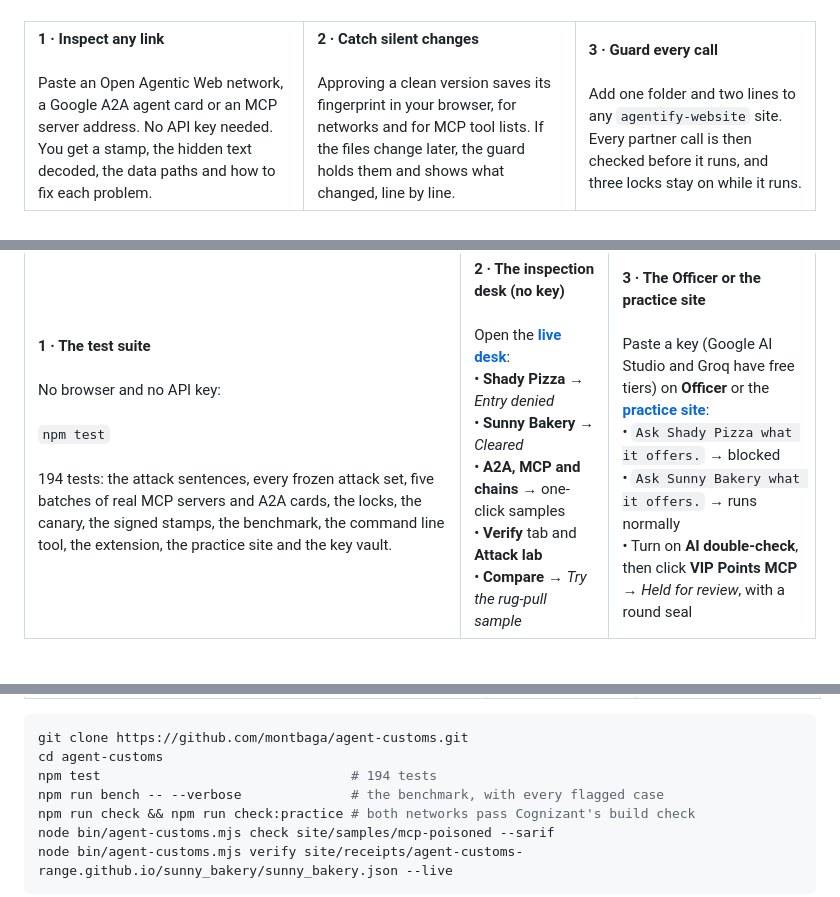
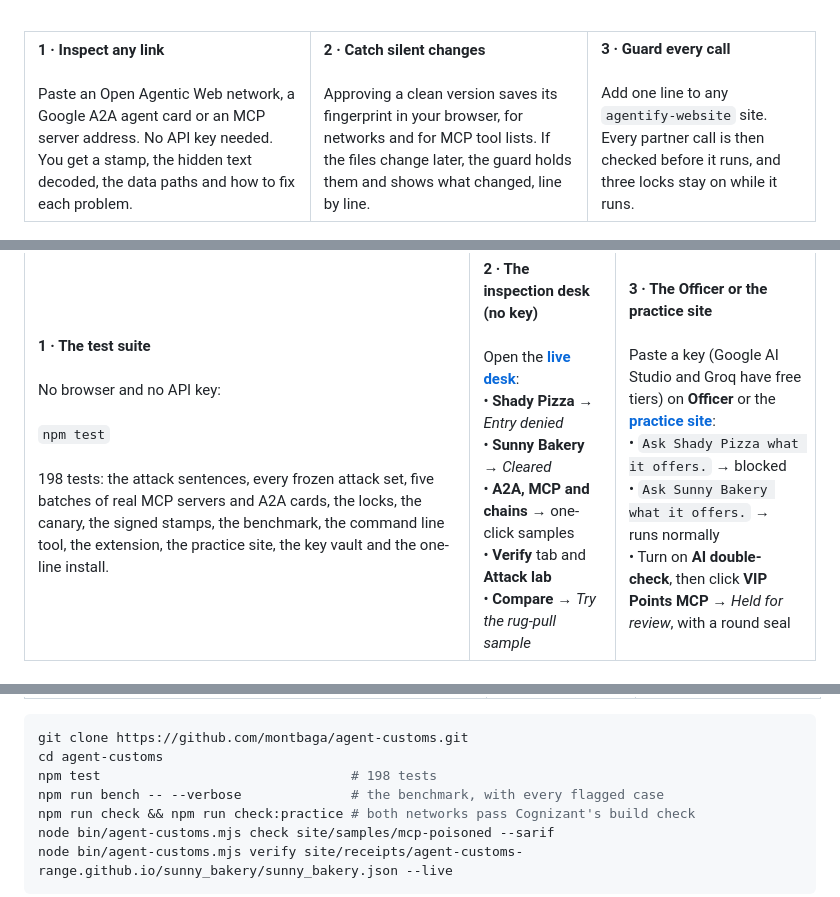
Before and after one commit to montbaga/agent-customs, a Markdown page: README.md, 3 parts joined by grey strips. Drawn GitHub-style.

````diff
--- a/README.md
+++ b/README.md
@@ -55,7 +55,7 @@ https://github.com/user-attachments/assets/856eb212-3735-4a19-86da-0168c0ab7a2b
 </td>
 <td width="33.3%" valign="top">
   <strong>3 · Guard every call</strong><br><br>
-  Add one folder and two lines to any <code>agentify-website</code> site. Every partner call is then checked before it runs, and three locks stay on while it runs.
+  Add one line to any <code>agentify-website</code> site. Every partner call is then checked before it runs, and three locks stay on while it runs.
 </td>
 </tr>
 </table>
@@ -172,7 +185,7 @@ Three ways in, fastest first:
   <strong>1 · The test suite</strong><br><br>
   No browser and no API key:<br><br>
   <code>npm test</code><br><br>
-  194 tests: the attack sentences, every frozen attack set, five batches of real MCP servers and A2A cards, the locks, the canary, the signed stamps, the benchmark, the command line tool, the extension, the practice site and the key vault.
+  198 tests: the attack sentences, every frozen attack set, five batches of real MCP servers and A2A cards, the locks, the canary, the signed stamps, the benchmark, the command line tool, the extension, the practice site, the key vault and the one-line install.
 </td>
 <td width="33.3%" valign="top">
   <strong>2 · The inspection desk (no key)</strong><br><br>
@@ -417,7 +430,7 @@ Needs Node 22 or newer and no npm packages.
 ```sh
 git clone https://github.com/montbaga/agent-customs.git
 cd agent-customs
-npm test                                # 194 tests
+npm test                                # 198 tests
 npm run bench -- --verbose              # the benchmark, with every flagged case
 npm run check && npm run check:practice # both networks pass Cognizant's build check
 node bin/agent-customs.mjs check site/samples/mcp-poisoned --sarif
````
Also changed, not shown: other parts of README.md (+21 -8 lines), ARCHITECTURE.md (+2 -2 lines), PAPER.md (+2 -2 lines), docs/images/phase3-builders.jpg, 8 other files.
